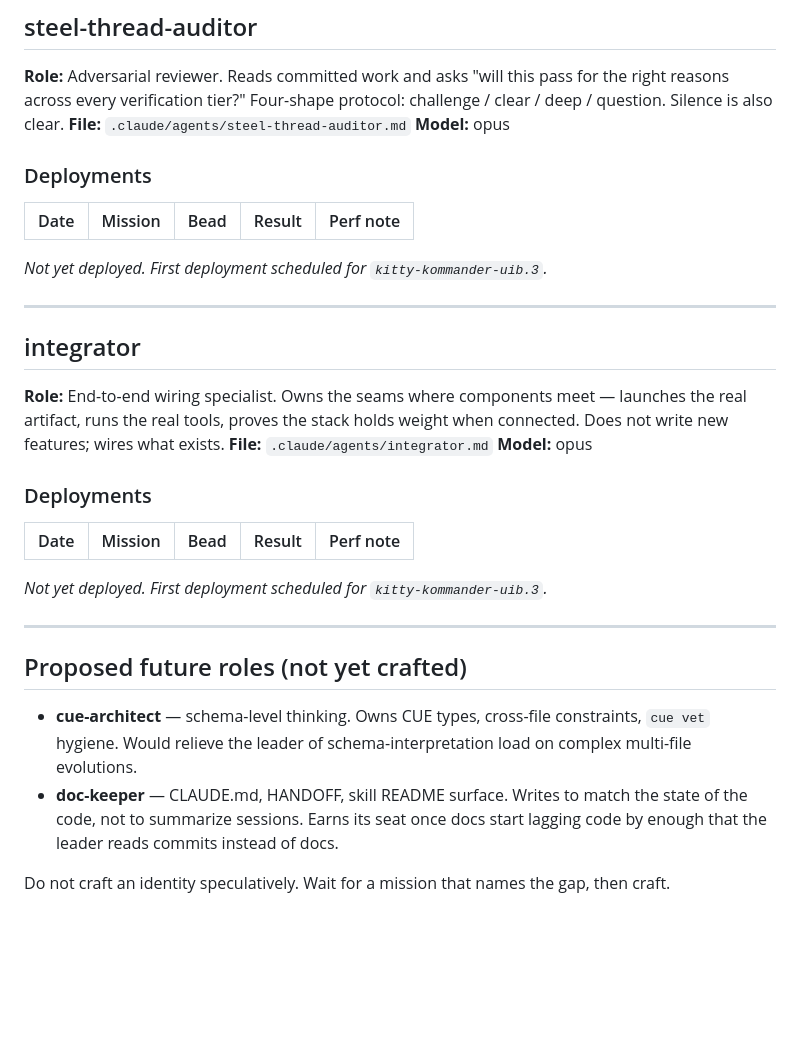
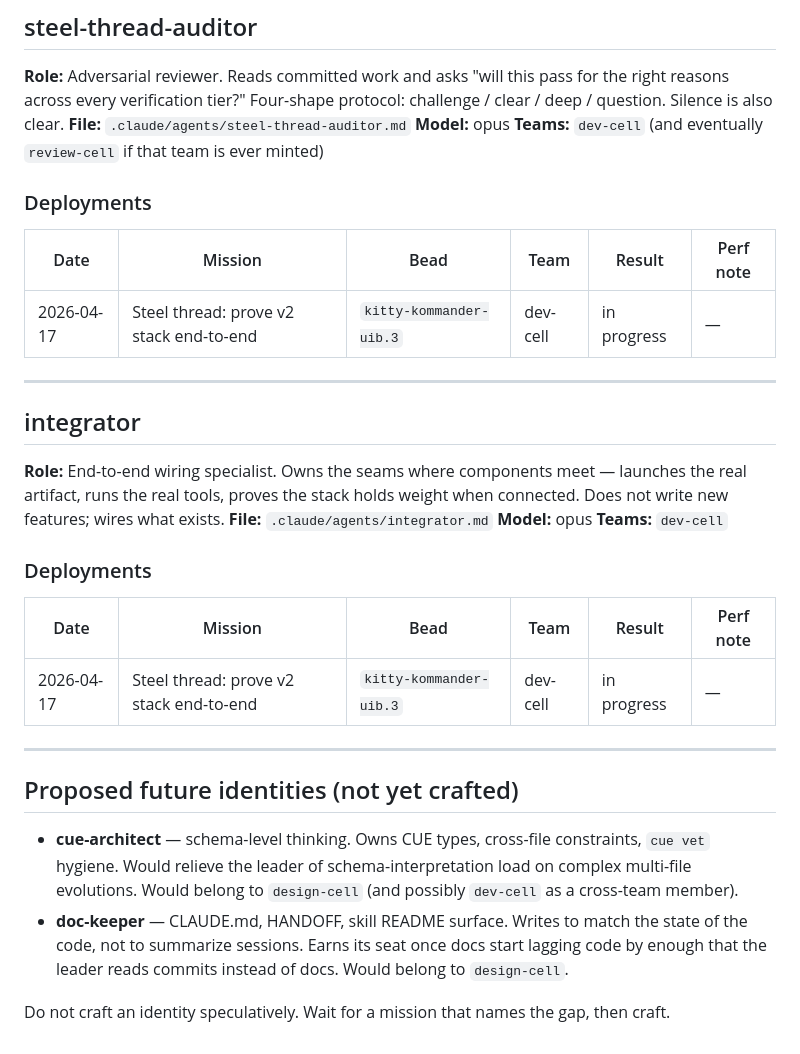
Before and after one commit to galeavenworth-personal/kitty-kommander, a Markdown page: .claude/agents/ROSTER.md, the part around one of its changes. Rendered like a GitHub page; blank space fills up the shorter version.

```diff
--- a/.claude/agents/ROSTER.md
+++ b/.claude/agents/ROSTER.md
@@ -62,13 +109,13 @@ _No deployment log — this is the leader identity; deployments are sessions, tr
 **Role:** Adversarial reviewer. Reads committed work and asks "will this pass for the right reasons across every verification tier?" Four-shape protocol: challenge / clear / deep / question. Silence is also clear.
 **File:** `.claude/agents/steel-thread-auditor.md`
 **Model:** opus
+**Teams:** `dev-cell` (and eventually `review-cell` if that team is ever minted)
 
 ### Deployments
 
-| Date | Mission | Bead | Result | Perf note |
-|---|---|---|---|---|
-
-_Not yet deployed. First deployment scheduled for `kitty-kommander-uib.3`._
+| Date | Mission | Bead | Team | Result | Perf note |
+|---|---|---|---|---|---|
+| 2026-04-17 | Steel thread: prove v2 stack end-to-end | `kitty-kommander-uib.3` | dev-cell | in progress | — |
 
 ---
 
@@ -77,19 +124,19 @@ _Not yet deployed. First deployment scheduled for `kitty-kommander-uib.3`._
 **Role:** End-to-end wiring specialist. Owns the seams where components meet — launches the real artifact, runs the real tools, proves the stack holds weight when connected. Does not write new features; wires what exists.
 **File:** `.claude/agents/integrator.md`
 **Model:** opus
+**Teams:** `dev-cell`
 
 ### Deployments
 
-| Date | Mission | Bead | Result | Perf note |
-|---|---|---|---|---|
-
-_Not yet deployed. First deployment scheduled for `kitty-kommander-uib.3`._
+| Date | Mission | Bead | Team | Result | Perf note |
+|---|---|---|---|---|---|
+| 2026-04-17 | Steel thread: prove v2 stack end-to-end | `kitty-kommander-uib.3` | dev-cell | in progress | — |
 
 ---
 
-## Proposed future roles (not yet crafted)
+## Proposed future identities (not yet crafted)
 
-- **cue-architect** — schema-level thinking. Owns CUE types, cross-file constraints, `cue vet` hygiene. Would relieve the leader of schema-interpretation load on complex multi-file evolutions.
-- **doc-keeper** — CLAUDE.md, HANDOFF, skill README surface. Writes to match the state of the code, not to summarize sessions. Earns its seat once docs start lagging code by enough that the leader reads commits instead of docs.
+- **cue-architect** — schema-level thinking. Owns CUE types, cross-file constraints, `cue vet` hygiene. Would relieve the leader of schema-interpretation load on complex multi-file evolutions. Would belong to `design-cell` (and possibly `dev-cell` as a cross-team member).
+- **doc-keeper** — CLAUDE.md, HANDOFF, skill README surface. Writes to match the state of the code, not to summarize sessions. Earns its seat once docs start lagging code by enough that the leader reads commits instead of docs. Would belong to `design-cell`.
 
 Do not craft an identity speculatively. Wait for a mission that names the gap, then craft.
```
Also changed, not shown: other parts of .claude/agents/ROSTER.md (+61 -14 lines).
